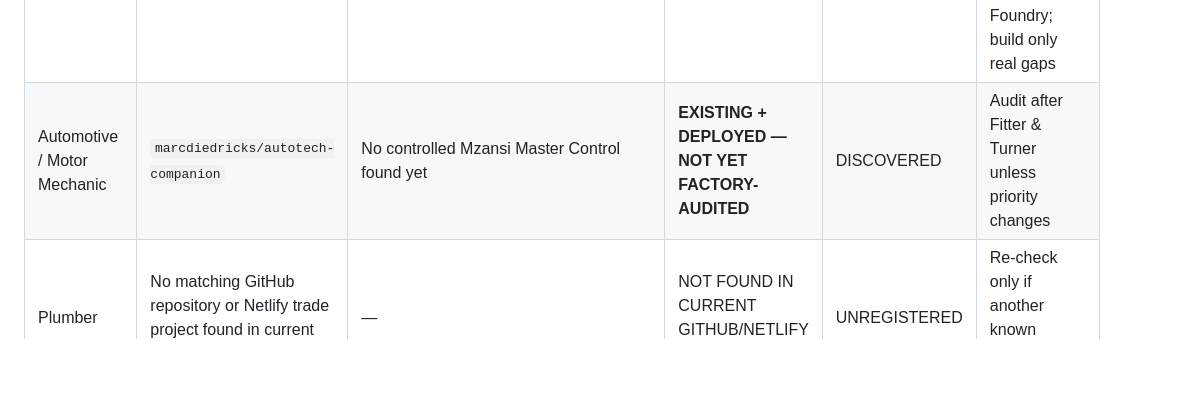
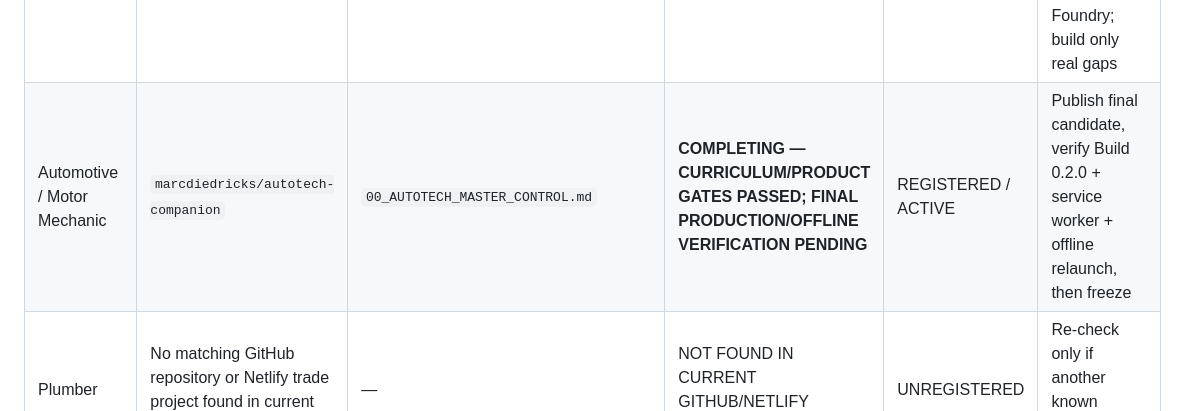
Before and after one commit to marcdiedricks/mzansi-artisan-core, a Markdown page: factory/TRADE_MASTER_REGISTER.md, the part around the change. Drawn GitHub-style; blank space fills up the shorter version.

Commit message:
Update AutoTech factory status after governed closeout build

```diff
--- a/factory/TRADE_MASTER_REGISTER.md
+++ b/factory/TRADE_MASTER_REGISTER.md
@@ -51,7 +51,7 @@ Do not:
 | Diesel Mechanic | `marcdiedricks/diesel-mechanic-companion` | `00_DIESEL_MECHANIC_MASTER_CONTROL.md` | **COMPLETED / FROZEN — 2026-09-23** | REGISTERED | STOP unless verified defect/source change/new approved scope |
 | SparkyPrep / Electrician | `marcdiedricks/mzansi-electrician` | `00_ELECTRICIAN_MASTER_CONTROL.md` | **COMPLETED / FROZEN** | REGISTERED | STOP unless verified defect/source change/new approved scope |
 | Fitter & Turner | `marcdiedricks/fitt-turn-companion-za` | No controlled Mzansi Master Control found yet | **EXISTING + DEPLOYED — NOT YET FACTORY-AUDITED** | DISCOVERED | Next candidate: audit existing build against authoritative SA qualification + Build Intelligence + Foundry; build only real gaps |
-| Automotive / Motor Mechanic | `marcdiedricks/autotech-companion` | No controlled Mzansi Master Control found yet | **EXISTING + DEPLOYED — NOT YET FACTORY-AUDITED** | DISCOVERED | Audit after Fitter & Turner unless priority changes |
+| Automotive / Motor Mechanic | `marcdiedricks/autotech-companion` | `00_AUTOTECH_MASTER_CONTROL.md` | **COMPLETING — CURRICULUM/PRODUCT GATES PASSED; FINAL PRODUCTION/OFFLINE VERIFICATION PENDING** | REGISTERED / ACTIVE | Publish final candidate, verify Build 0.2.0 + service worker + offline relaunch, then freeze |
 | Plumber | No matching GitHub repository or Netlify trade project found in current inventory | — | NOT FOUND IN CURRENT GITHUB/NETLIFY INVENTORY | UNREGISTERED | Re-check only if another known name/source is supplied |
 | Solar | No matching GitHub repository or Netlify trade project found in current inventory | — | NOT FOUND IN CURRENT GITHUB/NETLIFY INVENTORY | UNREGISTERED | Re-check only if another known name/source is supplied |
 | Other trade products | Separate repositories | Must have trade-specific Master Control | NOT YET REGISTERED HERE | DISCOVER EXISTING FIRST | Register one at a time before further build work |
```
